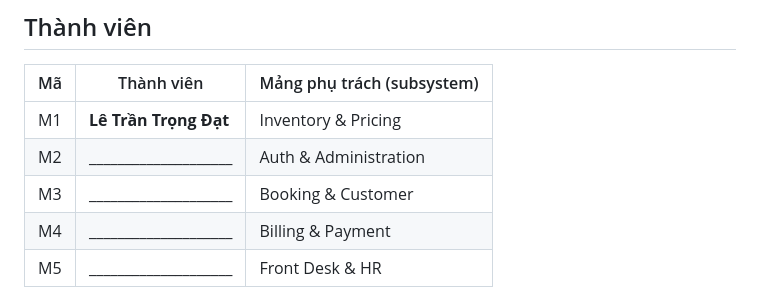
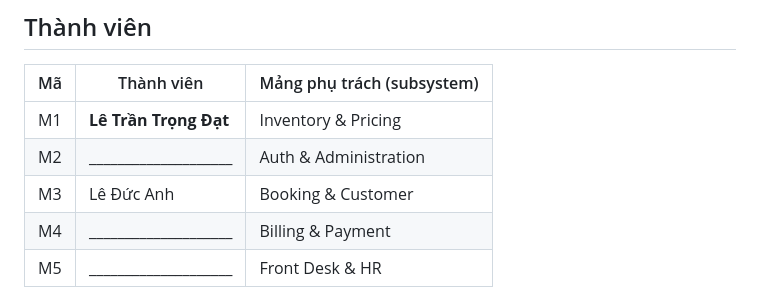
Before and after one commit to toikobi401/SWD392, a Markdown page: final/SDS_Diagram_Checklist.md, the part around the change. Drawn GitHub-style.

```diff
--- a/final/SDS_Diagram_Checklist.md
+++ b/final/SDS_Diagram_Checklist.md
@@ -9,7 +9,7 @@
 |---|---|---|
 | M1 | **Lê Trần Trọng Đạt** | Inventory & Pricing |
 | M2 | ____________________ | Auth & Administration |
-| M3 | ____________________ | Booking & Customer |
+| M3 | Lê Đức Anh | Booking & Customer |
 | M4 | ____________________ | Billing & Payment |
 | M5 | ____________________ | Front Desk & HR |
 
```
